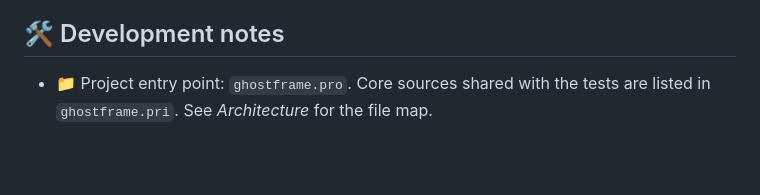
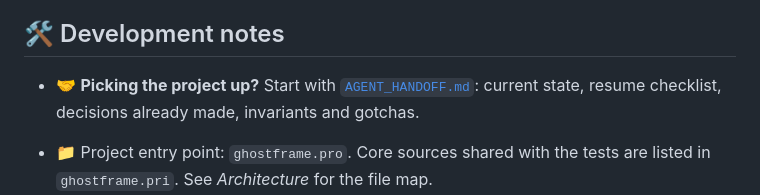
Before and after one commit to cybercoretech/ghostframe, a Markdown page: README.md, the part around the change. Drawn GitHub-style; blank space fills up the shorter version.

```diff
--- a/README.md
+++ b/README.md
@@ -311,6 +311,8 @@ Already done ✅: the Qt Quick shell and PhotoPrism client, the Cybercore theme,
 
 ## 🛠️ Development notes
 
+- 🤝 **Picking the project up?** Start with [`AGENT_HANDOFF.md`](AGENT_HANDOFF.md): current state, resume checklist, decisions already made, invariants and gotchas.
+
 - 📁 Project entry point: `ghostframe.pro`. Core sources shared with the tests are listed in `ghostframe.pri`. See *Architecture* for the file map.
 - 🧩 New QML component: add the file to `qml/` **and** to `qml.qrc`. Use `Theme.*` for colors and fonts, never a local id named `palette` (`Item.palette` shadows it inside delegates).
 - 📜 New numeric edit parameter: add one row to the `kFields` table in `src/editrecipe.cpp` (QML key, JSON op/field, range, default), render it in `ImageEngine::apply`, add a `ParamSlider { key: … }` in `qml/Editor.qml` and a label in `ImageEditor::labelFor`, and add a test. Unknown ops are ignored when reading, so older Ghostframe builds can still open newer recipes.
```
Also changed, not shown: AGENT_HANDOFF.md (added, +96 -0 lines).
